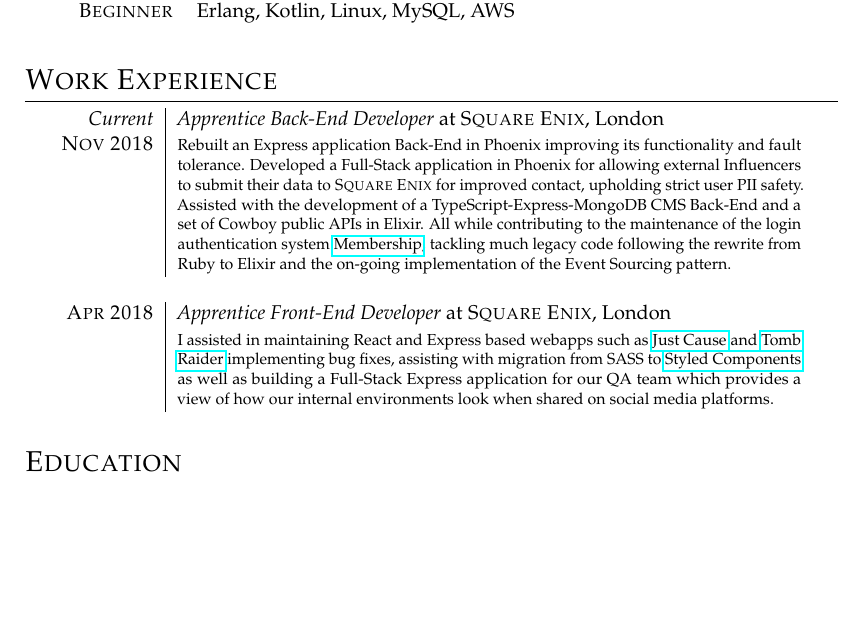
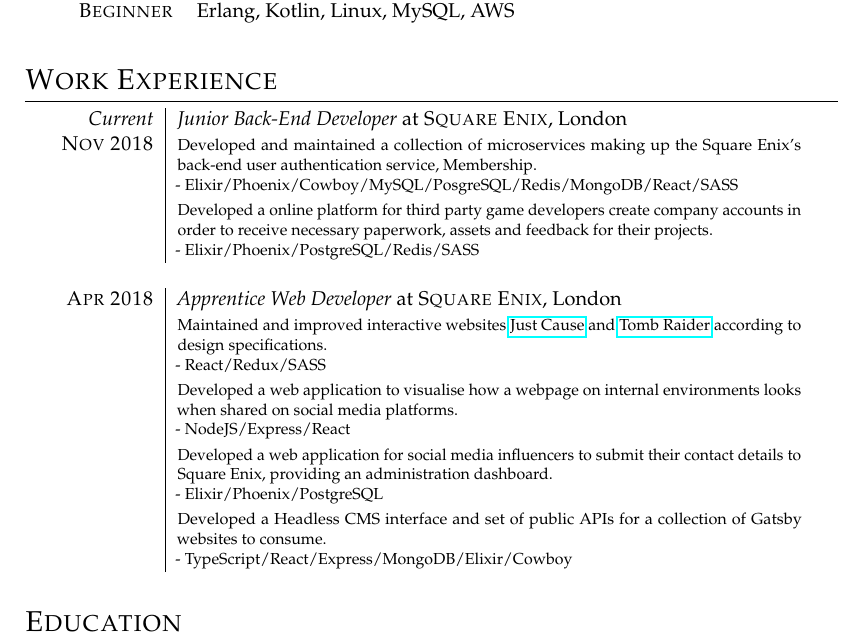
Before and after one commit to nicolasdabreo/latex-cv, a LaTeX document (main.tex): part of the page, cut so that both start at the same text, the shorter picture padded with empty space. Compiled offline with pdfLaTeX.

Commit message:
Update CV

```diff
--- a/main.tex
+++ b/main.tex
@@ -45,29 +41,21 @@
 \vspace{15pt}
 
 \section{Work Experience}
-
 \begin{tabular}{r|p{11cm}}
-    \emph{Current} & \textit{Apprentice Back-End Developer} at \textsc{Square Enix}, London\\
-    \textsc{Nov 2018} &\footnotesize{Rebuilt an Express application Back-End in Phoenix improving its functionality and
-    fault tolerance. Developed a Full-Stack application in Phoenix for allowing external Influencers to submit their data to
-    \textsc{Square Enix} for improved contact, upholding strict user PII safety. Assisted with the development of a
-    TypeScript-Express-MongoDB CMS Back-End and a set of Cowboy public APIs in Elixir. All while contributing to the maintenance of the
-    login authentication system \href{https://membership.square-enix-games.com}{Membership}, tackling much legacy code
-    following the rewrite from Ruby to Elixir and the on-going implementation of the Event Sourcing pattern.} \\
+    \emph{Current} &\textit{Junior Back-End Developer} at \textsc{Square Enix}, London\\
+    \textsc{Nov 2018} &\footnotesize{Developed and maintained a collection of microservices making up the Square Enix's back-end user authentication service, Membership. \newline - Elixir/Phoenix/Cowboy/MySQL/PosgreSQL/Redis/MongoDB/React/SASS} \\
+    &\footnotesize{Developed a online platform for third party game developers create company accounts in order to receive necessary paperwork, assets and feedback for their projects. \newline - Elixir/Phoenix/PostgreSQL/Redis/SASS} \\
     \multicolumn{2}{c}{} \\
 
-    \textsc{Apr 2018} & \textit{Apprentice Front-End Developer} at \textsc{Square Enix}, London\\
-    &\footnotesize{I assisted in maintaining React and Express based webapps such as
-    \href{https://justcause.square-enix-games.com}{Just Cause} and \href{https://tombraider.square-enix-games.com}{Tomb Raider}
-    implementing bug fixes, assisting with migration from SASS to \href{https://www.styled-components.com/}{Styled Components}
-    as well as building a Full-Stack Express application for our QA team which provides a view of how our internal
-    environments look when shared on social media platforms.}\\
+    \textsc{Apr 2018} & \textit{Apprentice Web Developer} at \textsc{Square Enix}, London\\
+    & \footnotesize{Maintained and improved interactive websites \href{https://justcause.square-enix-games.com}{Just Cause} and \href{https://tombraider.square-enix-games.com}{Tomb Raider} according to design specifications. \newline - React/Redux/SASS} \\
+    & \footnotesize{Developed a web application to visualise how a webpage on internal environments looks when shared on social media platforms. \newline - NodeJS/Express/React} \\
+    & \footnotesize{Developed a web application for social media influencers to submit their contact details to Square Enix, providing an administration dashboard. \newline - Elixir/Phoenix/PostgreSQL} \\
+    & \footnotesize{Developed a Headless CMS interface and set of public APIs for a collection of Gatsby websites to consume. \newline - TypeScript/React/Express/MongoDB/Elixir/Cowboy} \\
     \multicolumn{2}{c}{} \\
 \end{tabular}
 
 \section{Education}
-
-
 \begin{tabular}{r|p{11cm}}
     \textsc{2018 - 2019} & \textit{Level 4 Software Development Apprenticeship}\\
     &\textsc{Corndel Sofware Engineering Academy}, London\\
```
Also changed, not shown: README.md, main.pdf, main.tex (7 more changed lines).
